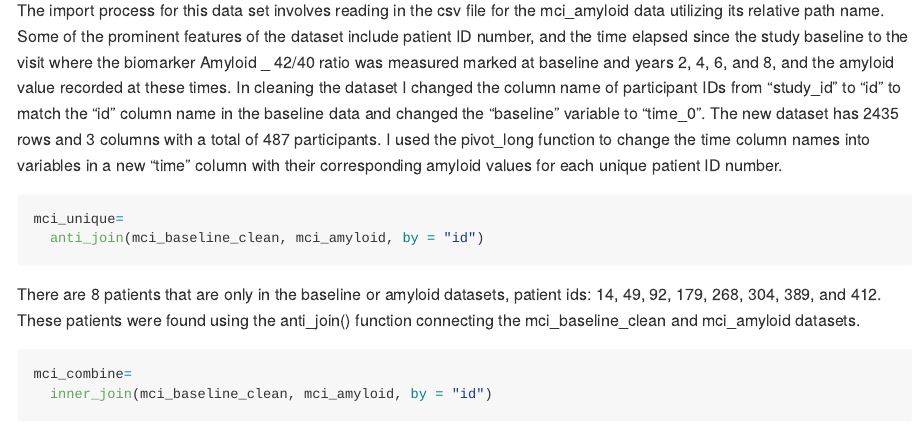
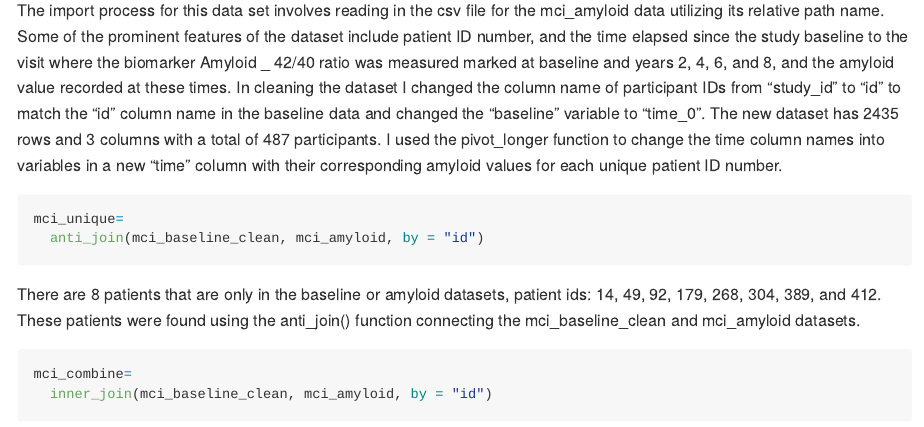
Before and after one commit to magnoliawatson/p8105_hw2_mgw2144, an R Markdown document (p8105_hw2_mgw2144.Rmd): the page in a window 1100 px wide, from 5260 px down. The pictures show the output file p8105_hw2_mgw2144.md that the author committed with the source, drawn offline in the style of GitHub; long lines of code are wrapped.

Commit message:
typo fixed in problem 3

````diff
--- a/p8105_hw2_mgw2144.Rmd
+++ b/p8105_hw2_mgw2144.Rmd
@@ -154,7 +154,7 @@ mci_amyloid=
     values_to = "amyloid_value"
   )
 ```
-The import process for this data set involves reading in the csv file for the mci_amyloid data utilizing its relative path name. Some of the prominent features of the dataset include patient ID number, and the time elapsed since the study baseline to the visit where the biomarker Amyloid _ 42/40 ratio was measured marked at baseline and years 2, 4, 6, and 8, and the amyloid value recorded at these times. In cleaning the dataset I changed the column name of participant IDs from "study_id" to "id" to match the "id" column name in the baseline data and changed the "baseline" variable to "time_0". The new dataset has `r nrow(mci_amyloid)` rows and `r ncol(mci_amyloid)` columns with a total of `r nrow(mci_amyloid)/5` participants. I used the pivot_long function to change the time column names into variables in a new "time" column with their corresponding amyloid values for each unique patient ID number.
+The import process for this data set involves reading in the csv file for the mci_amyloid data utilizing its relative path name. Some of the prominent features of the dataset include patient ID number, and the time elapsed since the study baseline to the visit where the biomarker Amyloid _ 42/40 ratio was measured marked at baseline and years 2, 4, 6, and 8, and the amyloid value recorded at these times. In cleaning the dataset I changed the column name of participant IDs from "study_id" to "id" to match the "id" column name in the baseline data and changed the "baseline" variable to "time_0". The new dataset has `r nrow(mci_amyloid)` rows and `r ncol(mci_amyloid)` columns with a total of `r nrow(mci_amyloid)/5` participants. I used the pivot_longer function to change the time column names into variables in a new "time" column with their corresponding amyloid values for each unique patient ID number.
 
 ```{r}
 mci_unique=
````
Also changed, not shown: p8105_hw2_mgw2144.md.
